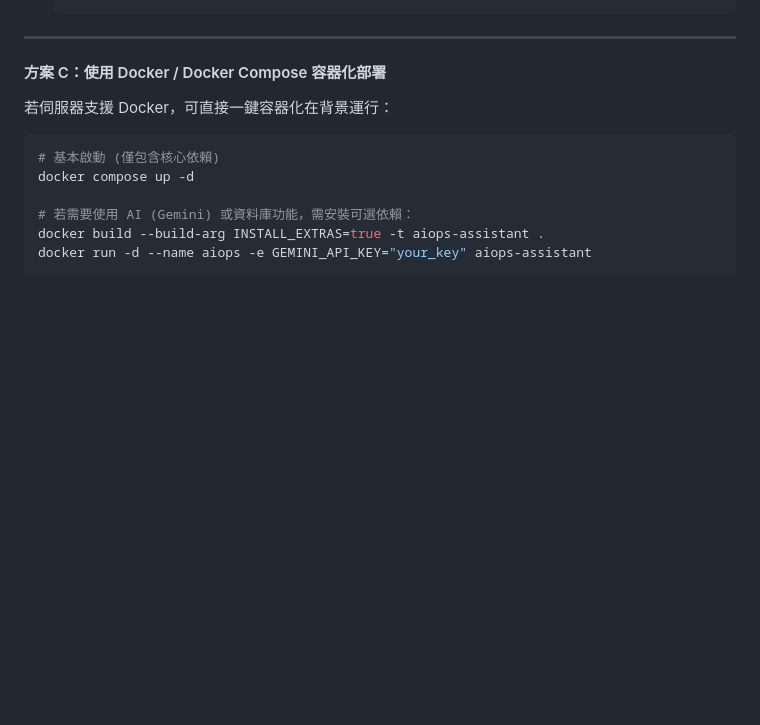
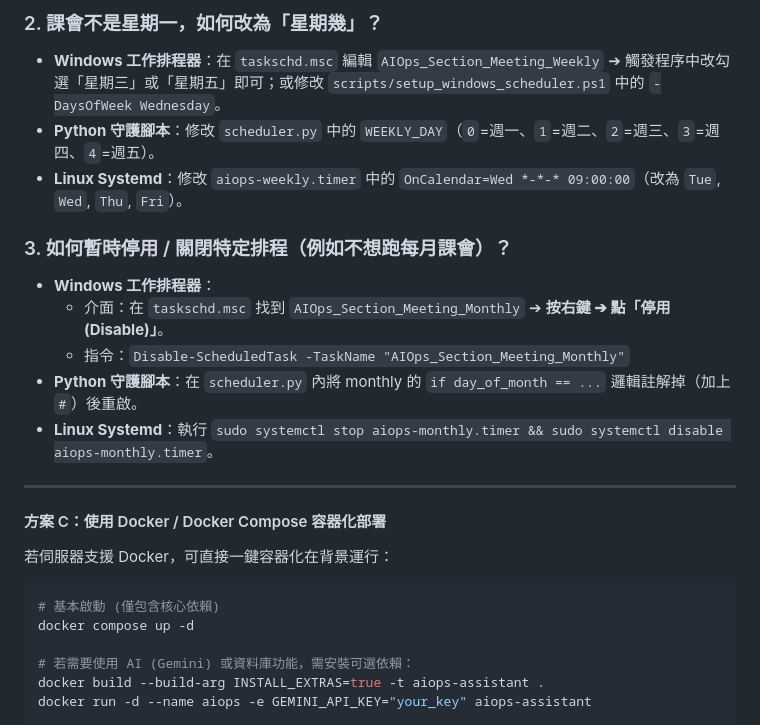
Before and after one commit to hongpengwei/aiops-meeting-assistant, a Markdown page: README.md, the part around one of its changes. Drawn GitHub-style; blank space fills up the shorter version.

```diff
--- a/README.md
+++ b/README.md
@@ -376,3 +394,14 @@ python scheduler.py
+### 2. 課會不是星期一，如何改為「星期幾」？
+* **Windows 工作排程器**：在 `taskschd.msc` 編輯 `AIOps_Section_Meeting_Weekly` ➔ 觸發程序中改勾選「星期三」或「星期五」即可；或修改 `scripts/setup_windows_scheduler.ps1` 中的 `-DaysOfWeek Wednesday`。
+* **Python 守護腳本**：修改 `scheduler.py` 中的 `WEEKLY_DAY`（`0`=週一、`1`=週二、`2`=週三、`3`=週四、`4`=週五）。
+* **Linux Systemd**：修改 `aiops-weekly.timer` 中的 `OnCalendar=Wed *-*-* 09:00:00`（改為 `Tue`, `Wed`, `Thu`, `Fri`）。
+
+### 3. 如何暫時停用 / 關閉特定排程（例如不想跑每月課會）？
+* **Windows 工作排程器**：
+  - 介面：在 `taskschd.msc` 找到 `AIOps_Section_Meeting_Monthly` ➔ **按右鍵 ➔ 點「停用 (Disable)」**。
+  - 指令：`Disable-ScheduledTask -TaskName "AIOps_Section_Meeting_Monthly"`
+* **Python 守護腳本**：在 `scheduler.py` 內將 monthly 的 `if day_of_month == ...` 邏輯註解掉（加上 `#`）後重啟。
+* **Linux Systemd**：執行 `sudo systemctl stop aiops-monthly.timer && sudo systemctl disable aiops-monthly.timer`。
 
 ---
 
```
Also changed, not shown: other parts of README.md (+26 -8 lines).
